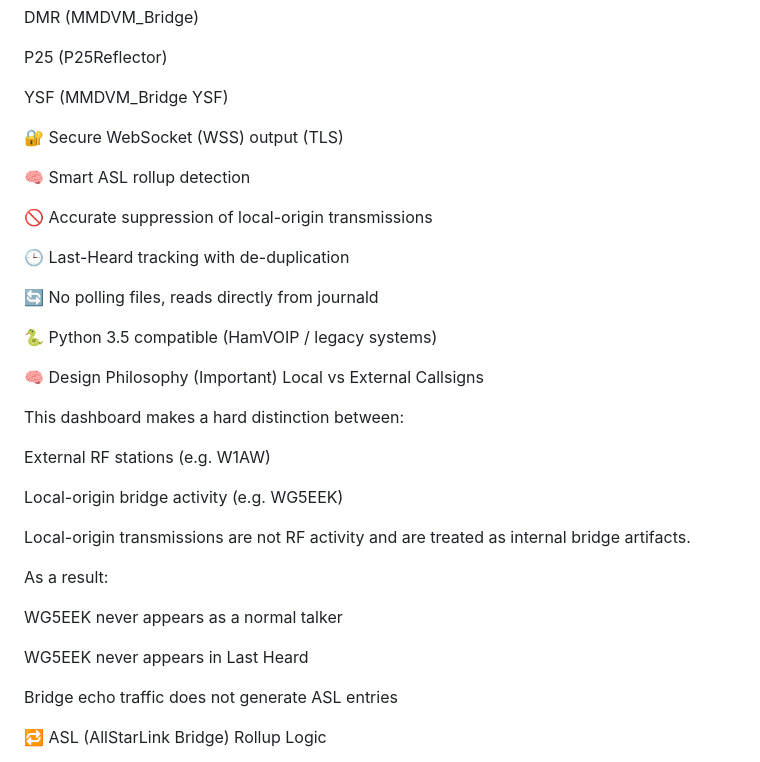
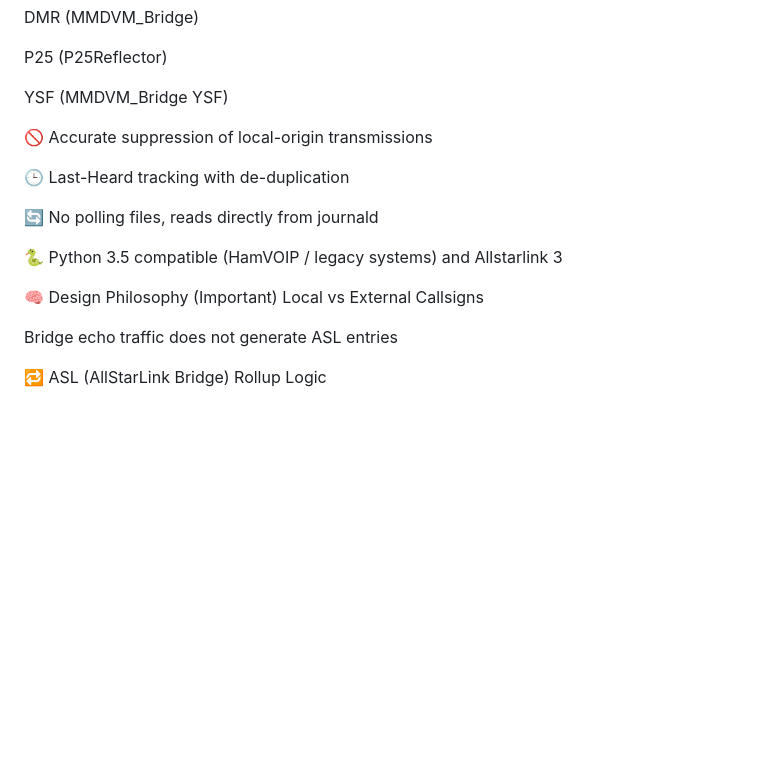
Before and after one commit to mjwgeek/Digital-Dashboard, a Markdown page: README.md, the part around one of its changes. Rendered like a GitHub page; blank space fills up the shorter version.

```diff
--- a/README.md
+++ b/README.md
@@ -16,9 +16,6 @@ P25 (P25Reflector)
 
 YSF (MMDVM_Bridge YSF)
 
-🔐 Secure WebSocket (WSS) output (TLS)
-
-🧠 Smart ASL rollup detection
 
 🚫 Accurate suppression of local-origin transmissions
 
@@ -26,24 +23,10 @@ YSF (MMDVM_Bridge YSF)
 
 🔄 No polling files, reads directly from journald
 
-🐍 Python 3.5 compatible (HamVOIP / legacy systems)
+🐍 Python 3.5 compatible (HamVOIP / legacy systems) and Allstarlink 3
 
 🧠 Design Philosophy (Important)
 Local vs External Callsigns
-
-This dashboard makes a hard distinction between:
-
-External RF stations (e.g. W1AW)
-
-Local-origin bridge activity (e.g. WG5EEK)
-
-Local-origin transmissions are not RF activity and are treated as internal bridge artifacts.
-
-As a result:
-
-WG5EEK never appears as a normal talker
-
-WG5EEK never appears in Last Heard
 
 Bridge echo traffic does not generate ASL entries
 
```
Also changed, not shown: other parts of README.md (+15 -45 lines).
